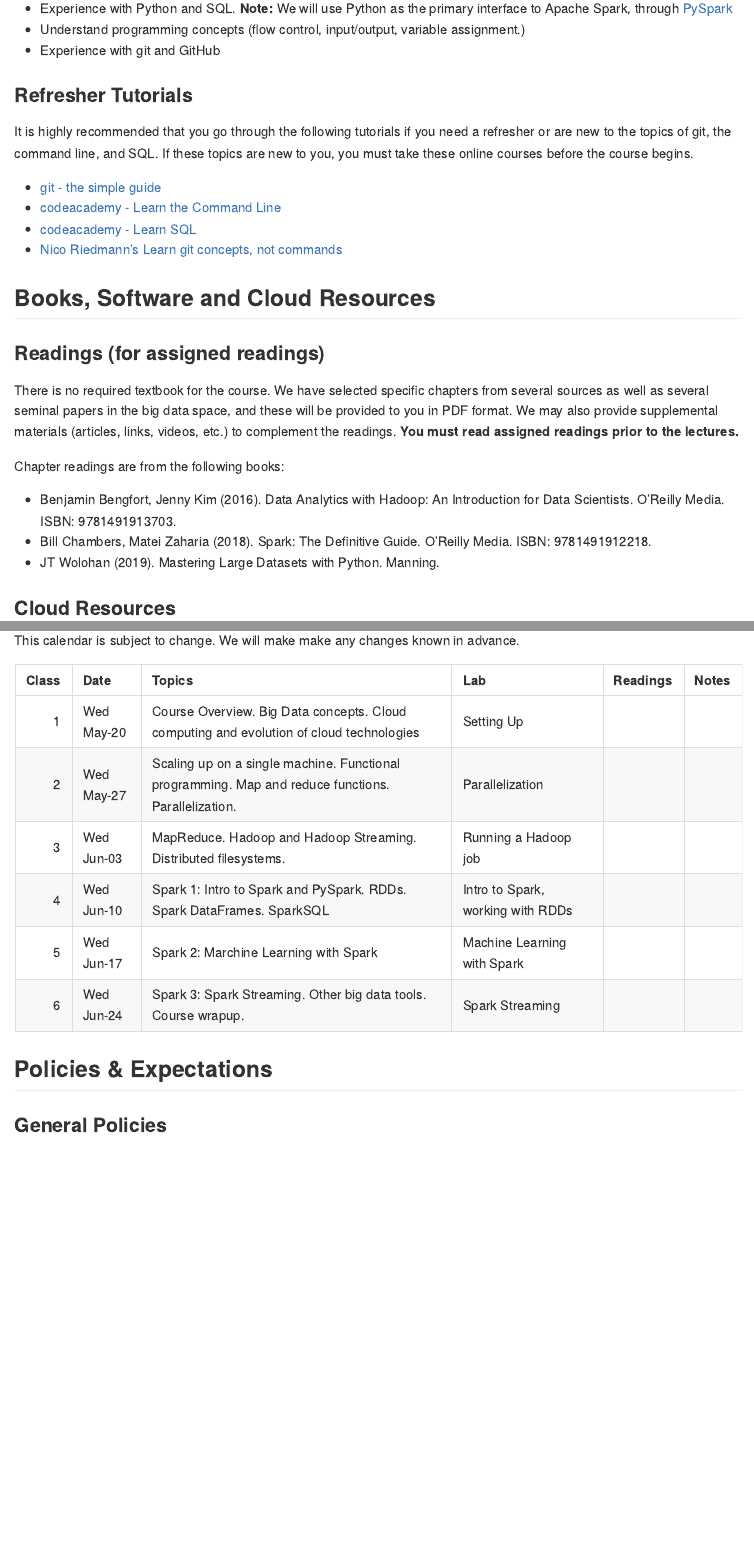
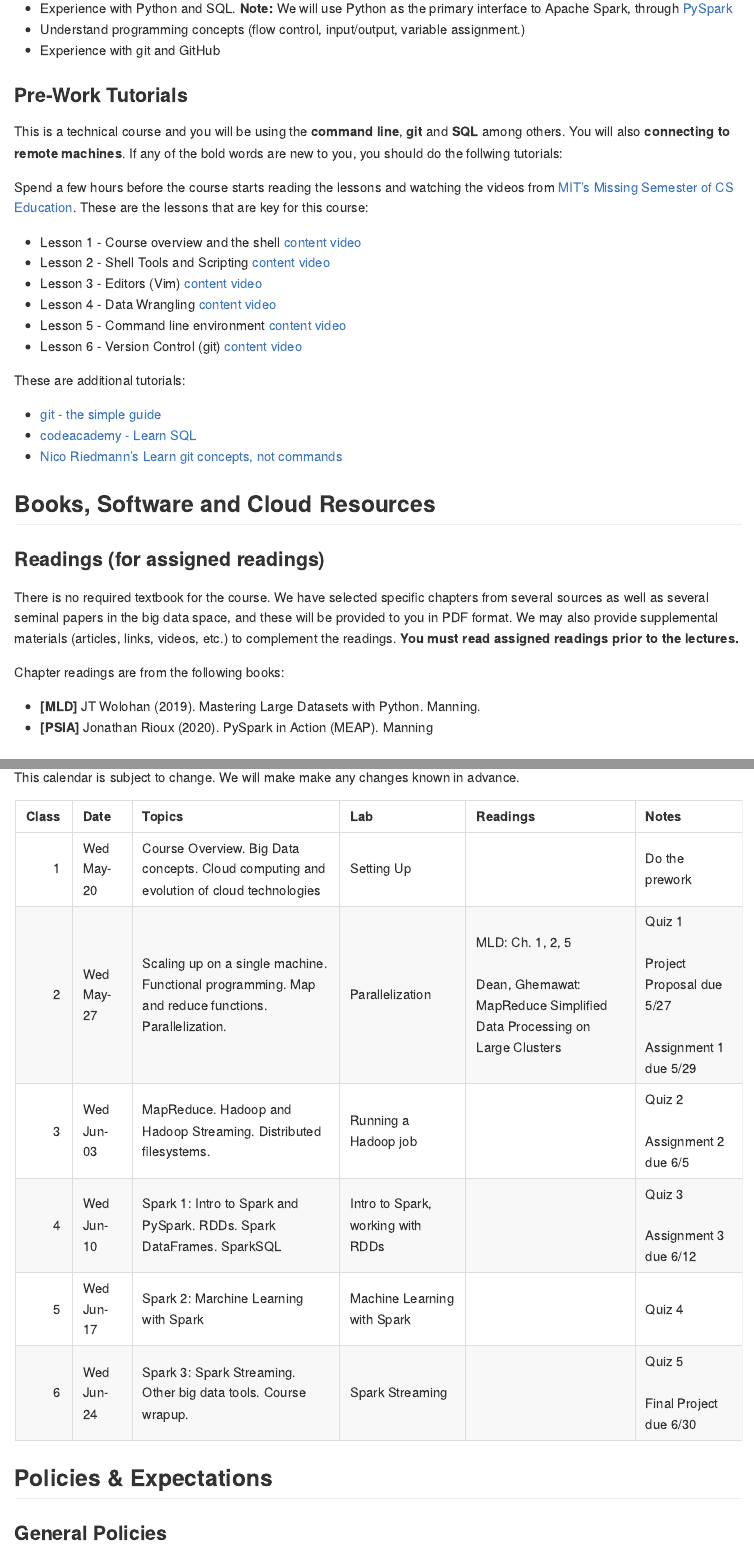
Before and after one commit to sbywudi777/syllabus, an R Markdown document (README.Rmd): the page in a window 1100 px wide, from 640 px down, and a second part further down, joined at a grey line. The pictures show the output file README.md that the author committed with the source, drawn offline in the style of GitHub.

Commit message:
update tutorials, add readings and assignments

```diff
--- a/README.Rmd
+++ b/README.Rmd
@@ -37,12 +37,22 @@ Summer 2020
 - Understand programming concepts (flow control, input/output, variable assignment.)
 - Experience with git and GitHub
 
-### Refresher Tutorials
+### Pre-Work Tutorials
 
-It is highly recommended that you go through the following tutorials if you need a refresher or are new to the topics of git, the command line, and SQL. If these topics are new to you, you must take these online courses before the course begins.
+This is a technical course and you will be using the **command line**, **git** and **SQL** among others. You will also **connecting to remote machines**. If any of the bold words are new to you, you should do the follwing tutorials:
+
+Spend a few hours before the course starts reading the lessons and watching the videos from [MIT's Missing Semester of CS Education](https://missing.csail.mit.edu/). These are the lessons that are key for this course:
+
+* Lesson 1 - Course overview and the shell [content](https://missing.csail.mit.edu/2020/course-shell/) [video](https://youtu.be/Z56Jmr9Z34Q)
+* Lesson 2 - Shell Tools and Scripting [content](https://missing.csail.mit.edu/2020/shell-tools/) [video](https://youtu.be/kgII-YWo3Zw)
+* Lesson 3 - Editors (Vim) [content](https://missing.csail.mit.edu/2020/editors/) [video](https://youtu.be/a6Q8Na575qc)
+* Lesson 4 - Data Wrangling [content](https://missing.csail.mit.edu/2020/data-wrangling/) [video](https://youtu.be/sz_dsktIjt4)
+* Lesson 5 - Command line environment [content](https://missing.csail.mit.edu/2020/command-line/) [video](https://youtu.be/e8BO_dYxk5c)
+* Lesson 6 - Version Control (git) [content](https://missing.csail.mit.edu/2020/version-control/) [video](https://youtu.be/2sjqTHE0zok)
+
+These are additional tutorials:
 
 - [git - the simple guide](http://rogerdudler.github.io/git-guide/)
-- [codeacademy - Learn the Command Line](https://www.codecademy.com/learn/learn-the-command-line)
 - [codeacademy - Learn SQL](https://www.codecademy.com/learn/learn-sql)
 - [Nico Riedmann's Learn git concepts, not commands](https://dev.to/unseenwizzard/learn-git-concepts-not-commands-4gjc)
 
@@ -54,9 +64,8 @@ There is no required textbook for the course. We have selected specific chapters
 
 Chapter readings are from the following books:
 
-* Benjamin Bengfort, Jenny Kim (2016). Data Analytics with Hadoop: An Introduction for Data Scientists. O’Reilly Media. ISBN: 9781491913703.
-* Bill Chambers, Matei Zaharia (2018). Spark: The Definitive Guide. O’Reilly Media. ISBN: 9781491912218.
-* JT Wolohan (2019). Mastering Large Datasets with Python. Manning.
+* **[MLD]** JT Wolohan (2019). Mastering Large Datasets with Python. Manning.
+* **[PSIA]** Jonathan Rioux (2020). PySpark in Action (MEAP). Manning
 
 ### Cloud Resources
 
--- a/project.md
+++ b/project.md
@@ -39 +39,2 @@ While the project is open ended, there are some parameters and guidelines to hel
 
+You will submit a final writeup of your project along with the code files. There is no minimum or maximum length requirement. I prefer simple and terse writing over long and verbose. Bullets are fine. As long as what you writeup covers what you want to convey, it's ok. The writeup needs to have the following sections:
@@ -51,3 +51,4 @@ You will submit a final writeup of your project. There is no minimum or maximum
 - Results/Conclusions section:
 	- What did you find and learn?
 	- How did you validate your results?
+- Future work: what would you do differently and what follow-up work would you do? Would you use othe tools?
--- a/schedule.R
+++ b/schedule.R
@@ -24,14 +24,14 @@ l01 <- tibble(
   topics = "Course Overview. Big Data concepts. Cloud computing and evolution of cloud technologies",
   lab = "Setting Up",
   reading = "",
-  notes = ""
+  notes = "Do the prework"
 )
 
 l02 <- tibble(
   topics = "Scaling up on a single machine. Functional programming. Map and reduce functions. Parallelization.",
   lab = "Parallelization",
-  reading = "",
-  notes = ""
+  reading = "MLD: Ch. 1, 2, 5<br/><br/>Dean, Ghemawat: MapReduce Simplified Data Processing on Large Clusters",
+  notes = "Quiz 1<br/><br/>Project Proposal due 5/27<br/><br/>Assignment 1 due 5/29"
 )
 
 
@@ -39,28 +39,28 @@ l03 <- tibble(
   topics = "MapReduce. Hadoop and Hadoop Streaming. Distributed filesystems.",
   lab = "Running a Hadoop job",
   reading = "",
-  notes = ""
+  notes = "Quiz 2<br/><br/>Assignment 2 due 6/5"
 )
 
 l04 <- tibble(
   topics = "Spark 1: Intro to Spark and PySpark. RDDs. Spark DataFrames. SparkSQL",
   lab = "Intro to Spark, working with RDDs",
   reading = "",
-  notes = ""
+  notes = "Quiz 3<br/><br/>Assignment 3 due 6/12"
 )
 
 l05 <- tibble(
   topics = "Spark 2: Marchine Learning with Spark",
   lab = "Machine Learning with Spark",
   reading = "",
-  notes = ""
+  notes = "Quiz 4"
 )
 
 l06 <- tibble(
   topics = "Spark 3: Spark Streaming. Other big data tools. Course wrapup.",
   lab = "Spark Streaming",
   reading = "",
-  notes = ""
+  notes = "Quiz 5<br/><br/>Final Project due 6/30"
 )
 
 
```
Also changed, not shown: README.md, README.Rmd (4 more changed lines), project.md (10 more changed lines), 1 other file.
